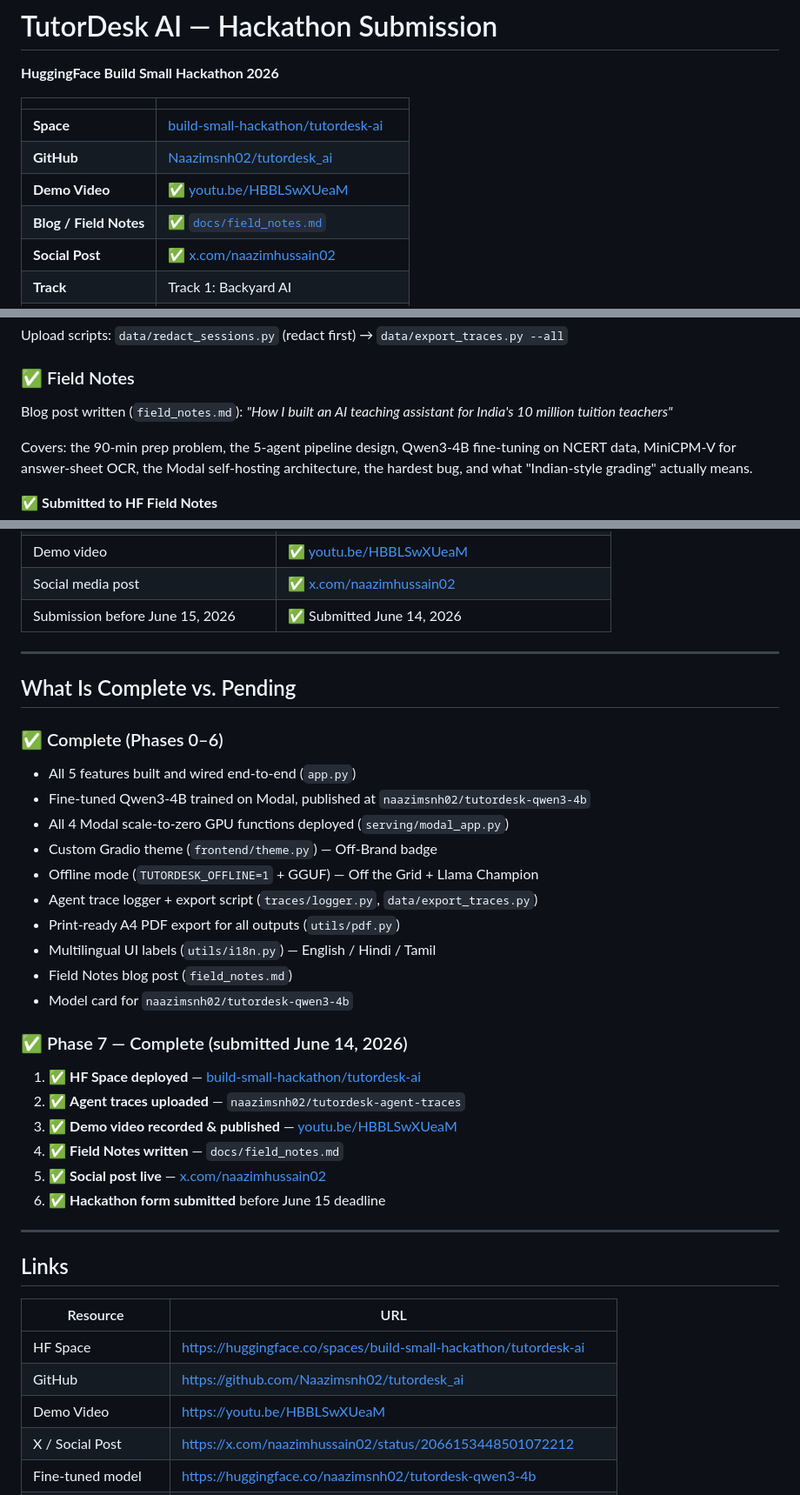
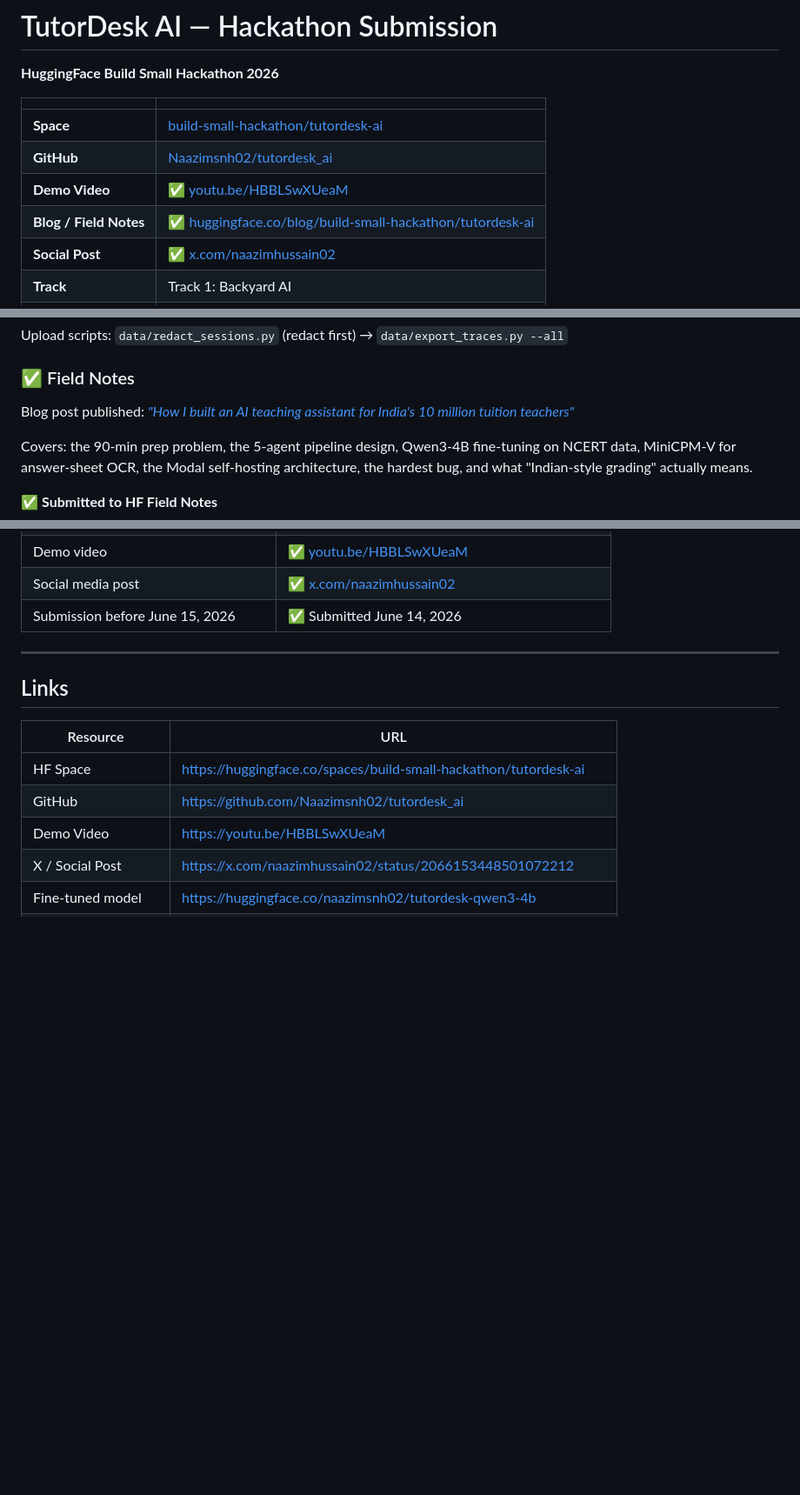
Before and after one commit to Naazimsnh02/tutordesk_ai, a Markdown page: SUBMISSION.md, 3 parts joined by grey strips. Shown at 87% size. GitHub-like rendering; blank space fills up the shorter version.

Commit message:
Final Submission

```diff
--- a/SUBMISSION.md
+++ b/SUBMISSION.md
@@ -7,7 +7,7 @@
 | **Space** | [build-small-hackathon/tutordesk-ai](https://huggingface.co/spaces/build-small-hackathon/tutordesk-ai) |
 | **GitHub** | [Naazimsnh02/tutordesk_ai](https://github.com/Naazimsnh02/tutordesk_ai) |
 | **Demo Video** | ✅ [youtu.be/HBBLSwXUeaM](https://youtu.be/HBBLSwXUeaM) |
-| **Blog / Field Notes** | ✅ [`docs/field_notes.md`](docs/field_notes.md) |
+| **Blog / Field Notes** | ✅ [huggingface.co/blog/build-small-hackathon/tutordesk-ai](https://huggingface.co/blog/build-small-hackathon/tutordesk-ai) |
 | **Social Post** | ✅ [x.com/naazimhussain02](https://x.com/naazimhussain02/status/2066153448501072212) |
 | **Track** | Track 1: Backyard AI |
 | **Total Parameters** | ~27B across all models (≤32B cap ✅) |
@@ -80,7 +80,7 @@ Upload scripts: `data/redact_sessions.py` (redact first) → `data/export_traces
 
 ### ✅ Field Notes
 
-Blog post written (`field_notes.md`): *"How I built an AI teaching assistant for India's 10 million tuition teachers"*
+Blog post published: *["How I built an AI teaching assistant for India's 10 million tuition teachers"](https://huggingface.co/blog/build-small-hackathon/tutordesk-ai)*
 
 Covers: the 90-min prep problem, the 5-agent pipeline design, Qwen3-4B fine-tuning on NCERT data, MiniCPM-V for answer-sheet OCR, the Modal self-hosting architecture, the hardest bug, and what "Indian-style grading" actually means.
 
@@ -187,32 +187,6 @@ Feature 5  Photo Auto-Grading        MiniCPM-V 4.5 + Qwen3-4B         →  Step-
 
 ---
 
-## What Is Complete vs. Pending
-
-### ✅ Complete (Phases 0–6)
-
-- All 5 features built and wired end-to-end (`app.py`)
-- Fine-tuned Qwen3-4B trained on Modal, published at `naazimsnh02/tutordesk-qwen3-4b`
-- All 4 Modal scale-to-zero GPU functions deployed (`serving/modal_app.py`)
-- Custom Gradio theme (`frontend/theme.py`) — Off-Brand badge
-- Offline mode (`TUTORDESK_OFFLINE=1` + GGUF) — Off the Grid + Llama Champion
-- Agent trace logger + export script (`traces/logger.py`, `data/export_traces.py`)
-- Print-ready A4 PDF export for all outputs (`utils/pdf.py`)
-- Multilingual UI labels (`utils/i18n.py`) — English / Hindi / Tamil
-- Field Notes blog post (`field_notes.md`)
-- Model card for `naazimsnh02/tutordesk-qwen3-4b`
-
-### ✅ Phase 7 — Complete (submitted June 14, 2026)
-
-1. ✅ **HF Space deployed** — [build-small-hackathon/tutordesk-ai](https://huggingface.co/spaces/build-small-hackathon/tutordesk-ai)
-2. ✅ **Agent traces uploaded** — `naazimsnh02/tutordesk-agent-traces`
-3. ✅ **Demo video recorded & published** — [youtu.be/HBBLSwXUeaM](https://youtu.be/HBBLSwXUeaM)
-4. ✅ **Field Notes written** — `docs/field_notes.md`
-5. ✅ **Social post live** — [x.com/naazimhussain02](https://x.com/naazimhussain02/status/2066153448501072212)
-6. ✅ **Hackathon form submitted** before June 15 deadline
-
----
-
 ## Links
 
 | Resource | URL |
```
Also changed, not shown: other parts of SUBMISSION.md (+1 -1 lines), README.md (+1 -1 lines).
